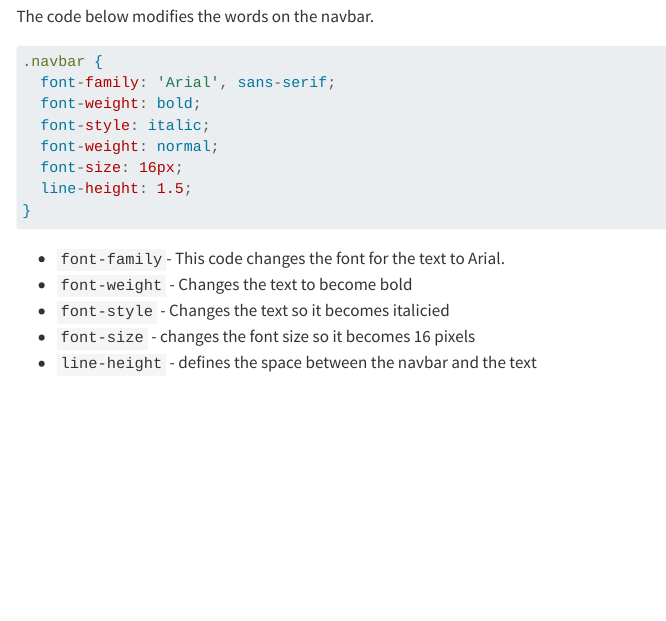
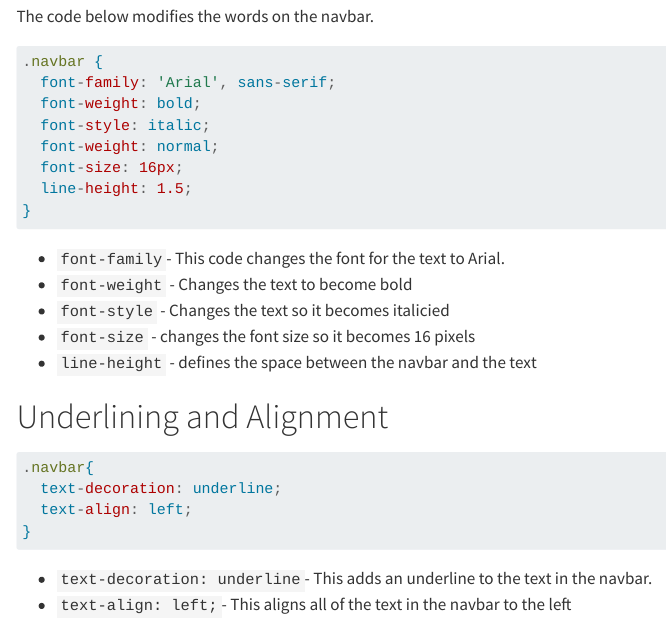
Before and after one commit to elipea416/personal-elijah-peake, a Quarto document (articles/article_03.qmd): the page in a window 1100 px wide, from 380 px down. Rendered offline with R 4.5, knitr and Pandoc in place of Quarto, with nearby package versions; menus at the side of the page are left out.

Commit message:
changes4

````diff
--- a/articles/article_03.qmd
+++ b/articles/article_03.qmd
@@ -32,3 +32,15 @@ The code below modifies the words on the navbar.
 * `font-style` - Changes the text so it becomes italicied
 * `font-size` - changes the font size so it becomes 16 pixels
 * `line-height` - defines the space between the navbar and the text
+
+# Underlining and Alignment
+
+```.js
+.navbar{
+  text-decoration: underline;
+  text-align: left;
+}
+```
+
+* `text-decoration: underline`- This adds an underline to the text in the navbar.
+* ` text-align: left;`- This aligns all of the text in the navbar to the left
--- a/styles.css
+++ b/styles.css
@@ -11,3 +11,8 @@
   font-size: 16px;
   line-height: 1.5;
 }
+
+.navbar{
+  text-decoration: underline;
+  text-align: left;
+}
````
Also changed, not shown: 1 other file.
